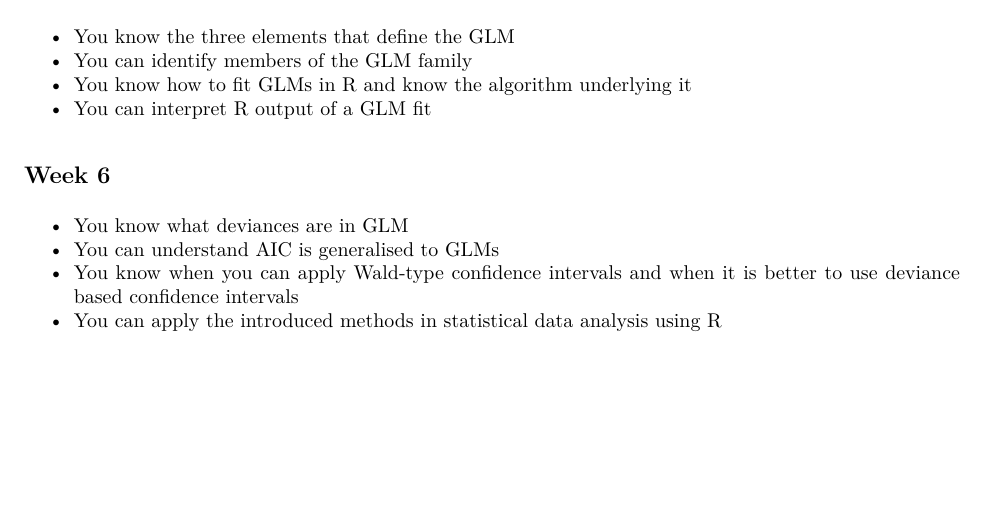
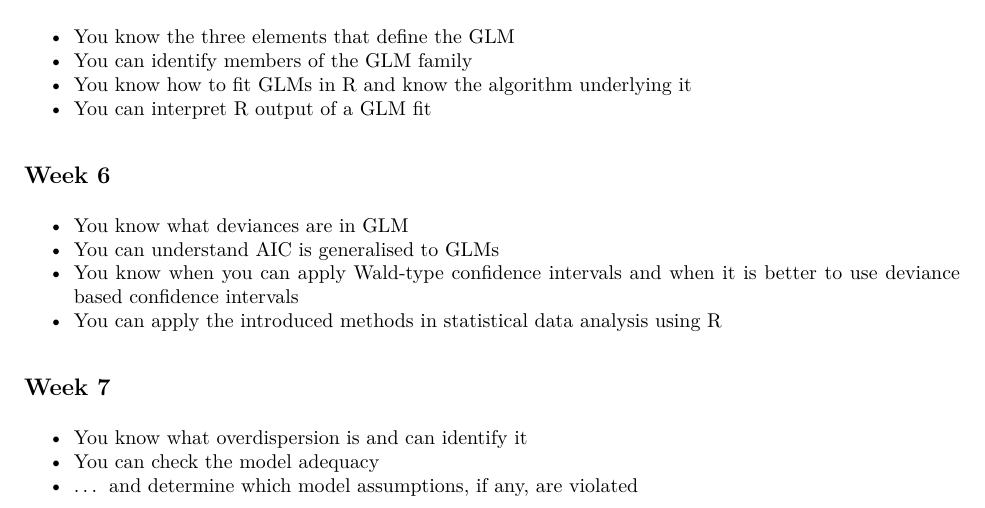
Before and after one commit to lappemic/TSM_AdvStDaAn, an R Markdown document (Learning_Objectives.Rmd): part of page 2 of 2, cut so that both start at the same text, the shorter picture padded with empty space. The pictures show the output file Learning_Objectives.pdf that the author committed with the source.

Commit message:
Updating LO

```diff
--- a/Learning_Objectives.Rmd
+++ b/Learning_Objectives.Rmd
@@ -49,3 +49,8 @@ knitr::opts_chunk$set(echo = TRUE)
 - You can understand AIC is generalised to GLMs
 - You know when you can apply Wald-type confidence intervals and when it is better to use deviance based confidence intervals
 - You can apply the introduced methods in statistical data analysis using R
+
+## Week 7
+- You know what overdispersion is and can identify it
+- You can check the model adequacy
+- ... and determine which model assumptions, if any, are violated
```
Also changed, not shown: Learning_Objectives.pdf.
